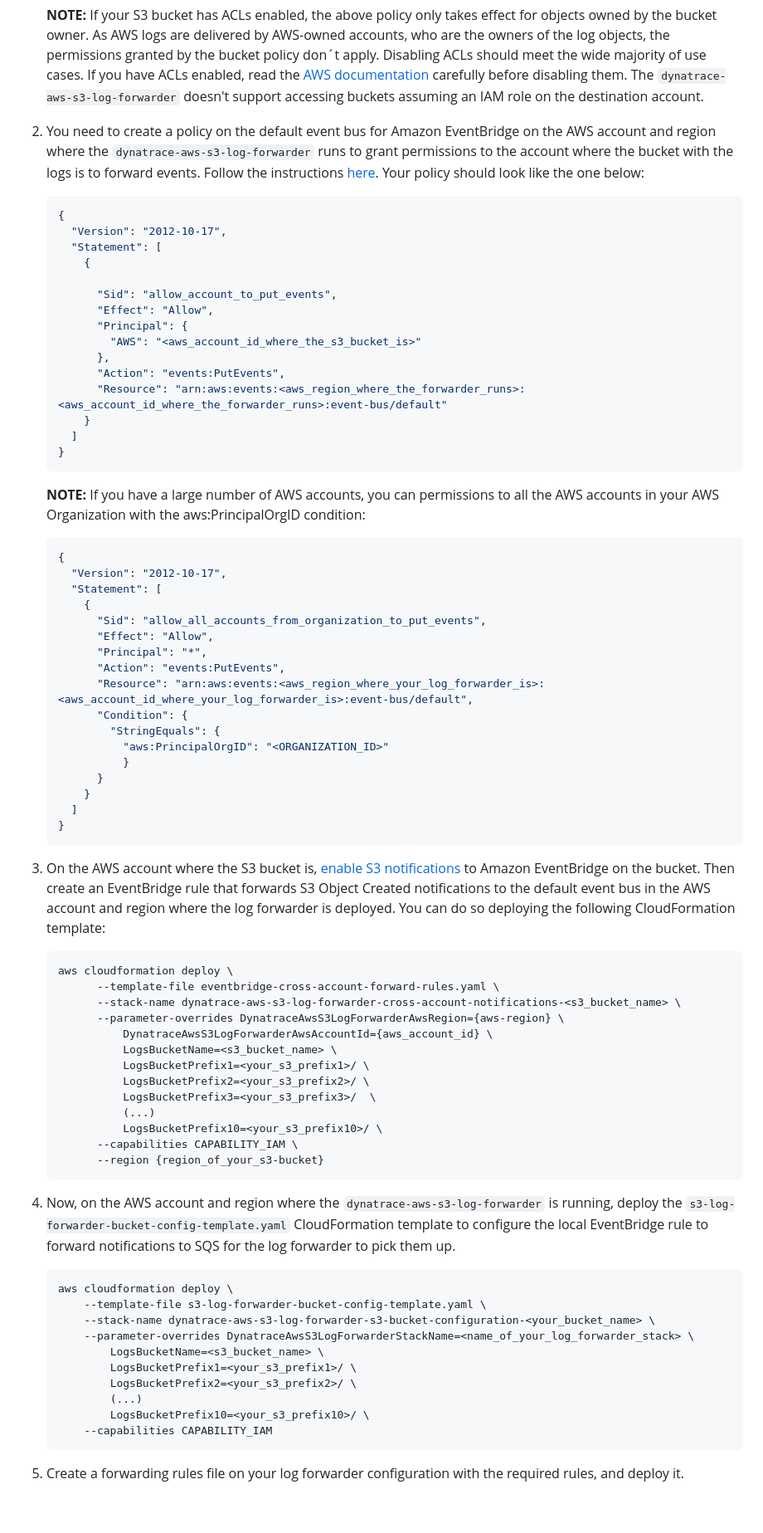
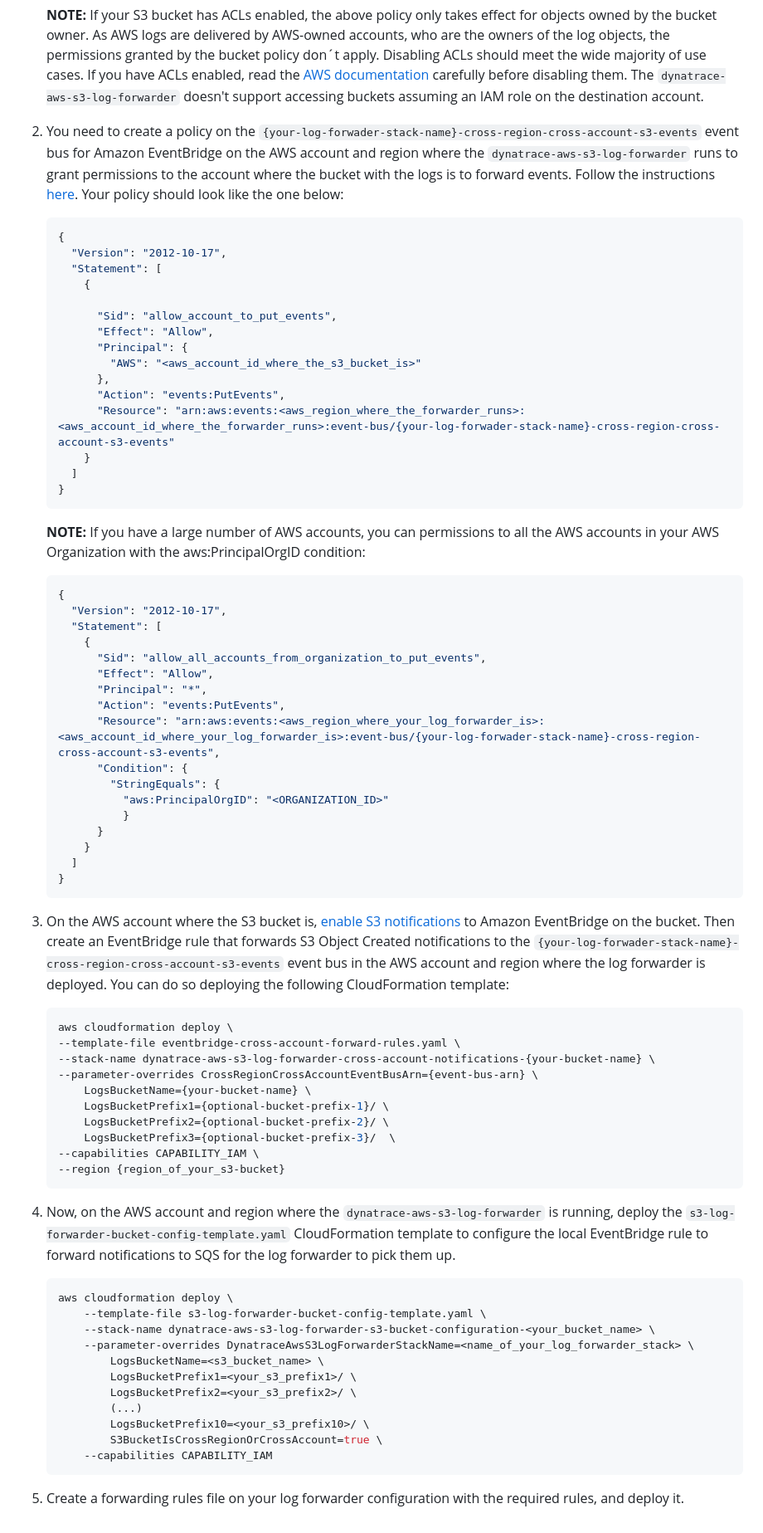
Before and after one commit to dynatrace-oss/dynatrace-aws-s3-log-forwarder, a Markdown page: docs/log_forwarding.md, the part around one of its changes. Shown at 83% size. Drawn GitHub-style.

`````diff
--- a/docs/log_forwarding.md
+++ b/docs/log_forwarding.md
@@ -183,7 +182,7 @@ On multi-account scenarios, you may want to centralize log forwarding to Dynatra
 
     **NOTE:** If your S3 bucket has ACLs enabled, the above policy only takes effect for objects owned by the bucket owner. As AWS logs are delivered by AWS-owned accounts, who are the owners of the log objects, the permissions granted by the bucket policy don´t apply. Disabling ACLs should meet the wide majority of use cases. If you have ACLs enabled, read the [AWS documentation](https://docs.aws.amazon.com/AmazonS3/latest/userguide/object-ownership-existing-bucket.html) carefully before disabling them. The `dynatrace-aws-s3-log-forwarder` doesn't support accessing buckets assuming an IAM role on the destination account.
 
-1. You need to create a policy on the default event bus for Amazon EventBridge on the AWS account and region where the `dynatrace-aws-s3-log-forwarder` runs to grant permissions to the account where the bucket with the logs is to forward events. Follow the instructions [here](https://docs.aws.amazon.com/eventbridge/latest/userguide/eb-cross-account.html#eb-receiving-events-from-another-account). Your policy should look like the one below:
+1. You need to create a policy on the `{your-log-forwader-stack-name}-cross-region-cross-account-s3-events` event bus for Amazon EventBridge on the AWS account and region where the `dynatrace-aws-s3-log-forwarder` runs to grant permissions to the account where the bucket with the logs is to forward events. Follow the instructions [here](https://docs.aws.amazon.com/eventbridge/latest/userguide/eb-cross-account.html#eb-receiving-events-from-another-account). Your policy should look like the one below:
 
     ```json
     {
@@ -197,7 +196,7 @@ On multi-account scenarios, you may want to centralize log forwarding to Dynatra
             "AWS": "<aws_account_id_where_the_s3_bucket_is>"
           },
           "Action": "events:PutEvents",
-          "Resource": "arn:aws:events:<aws_region_where_the_forwarder_runs>:<aws_account_id_where_the_forwarder_runs>:event-bus/default"
+          "Resource": "arn:aws:events:<aws_region_where_the_forwarder_runs>:<aws_account_id_where_the_forwarder_runs>:event-bus/{your-log-forwader-stack-name}-cross-region-cross-account-s3-events"
         }
       ]
     }
@@ -214,7 +213,7 @@ On multi-account scenarios, you may want to centralize log forwarding to Dynatra
           "Effect": "Allow",
           "Principal": "*",
           "Action": "events:PutEvents",
-          "Resource": "arn:aws:events:<aws_region_where_your_log_forwarder_is>:<aws_account_id_where_your_log_forwarder_is>:event-bus/default",
+          "Resource": "arn:aws:events:<aws_region_where_your_log_forwarder_is>:<aws_account_id_where_your_log_forwarder_is>:event-bus/{your-log-forwader-stack-name}-cross-region-cross-account-s3-events",
           "Condition": {
             "StringEquals": {
               "aws:PrincipalOrgID": "<ORGANIZATION_ID>"
@@ -225,22 +224,19 @@ On multi-account scenarios, you may want to centralize log forwarding to Dynatra
     }
     ````
 
-1. On the AWS account where the S3 bucket is, [enable S3 notifications](https://docs.aws.amazon.com/AmazonS3/latest/userguide/enable-event-notifications-eventbridge.html) to Amazon EventBridge on the bucket. Then create an EventBridge rule that forwards S3 Object Created notifications to the default event bus in the AWS account and region where the log forwarder is deployed. You can do so deploying the following CloudFormation template:
+1. On the AWS account where the S3 bucket is, [enable S3 notifications](https://docs.aws.amazon.com/AmazonS3/latest/userguide/enable-event-notifications-eventbridge.html) to Amazon EventBridge on the bucket. Then create an EventBridge rule that forwards S3 Object Created notifications to the `{your-log-forwader-stack-name}-cross-region-cross-account-s3-events` event bus in the AWS account and region where the log forwarder is deployed. You can do so deploying the following CloudFormation template:
 
-    ```yaml
+    ```bash
     aws cloudformation deploy \
-          --template-file eventbridge-cross-account-forward-rules.yaml \
-          --stack-name dynatrace-aws-s3-log-forwarder-cross-account-notifications-<s3_bucket_name> \
-          --parameter-overrides DynatraceAwsS3LogForwarderAwsRegion={aws-region} \
-              DynatraceAwsS3LogForwarderAwsAccountId={aws_account_id} \
-              LogsBucketName=<s3_bucket_name> \
-              LogsBucketPrefix1=<your_s3_prefix1>/ \
-              LogsBucketPrefix2=<your_s3_prefix2>/ \
-              LogsBucketPrefix3=<your_s3_prefix3>/  \
-              (...)
-              LogsBucketPrefix10=<your_s3_prefix10>/ \
-          --capabilities CAPABILITY_IAM \
-          --region {region_of_your_s3-bucket}
+    --template-file eventbridge-cross-account-forward-rules.yaml \
+    --stack-name dynatrace-aws-s3-log-forwarder-cross-account-notifications-{your-bucket-name} \
+    --parameter-overrides CrossRegionCrossAccountEventBusArn={event-bus-arn} \
+        LogsBucketName={your-bucket-name} \
+        LogsBucketPrefix1={optional-bucket-prefix-1}/ \
+        LogsBucketPrefix2={optional-bucket-prefix-2}/ \
+        LogsBucketPrefix3={optional-bucket-prefix-3}/  \
+    --capabilities CAPABILITY_IAM \
+    --region {region_of_your_s3-bucket}
     ```
 
 1. Now, on the AWS account and region where the `dynatrace-aws-s3-log-forwarder` is running, deploy the `s3-log-forwarder-bucket-config-template.yaml` CloudFormation template to configure the local EventBridge rule to forward notifications to SQS for the log forwarder to pick them up.
@@ -255,6 +251,7 @@ On multi-account scenarios, you may want to centralize log forwarding to Dynatra
             LogsBucketPrefix2=<your_s3_prefix2>/ \
             (...)
             LogsBucketPrefix10=<your_s3_prefix10>/ \
+            S3BucketIsCrossRegionOrCrossAccount=true \
         --capabilities CAPABILITY_IAM
     ```
 
`````
Also changed, not shown: other parts of docs/log_forwarding.md (+27 -28 lines), docs/images/cross-account-deployment.jpg (added), docs/images/cross-region-deployment.jpg (added), docs/images/single-region-deployment.jpg (added).
